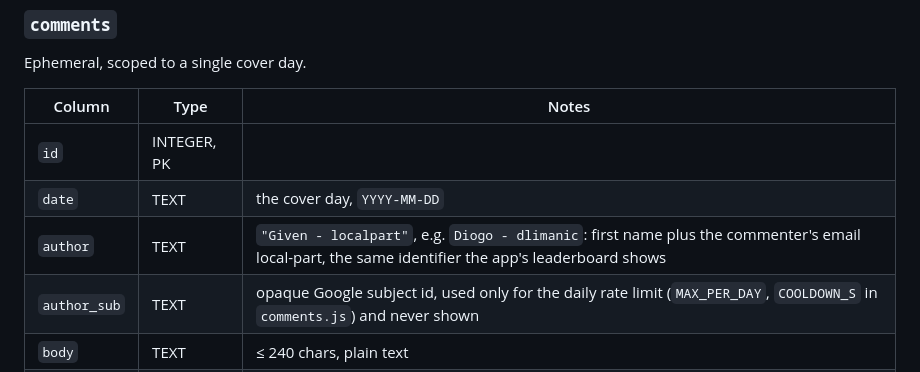
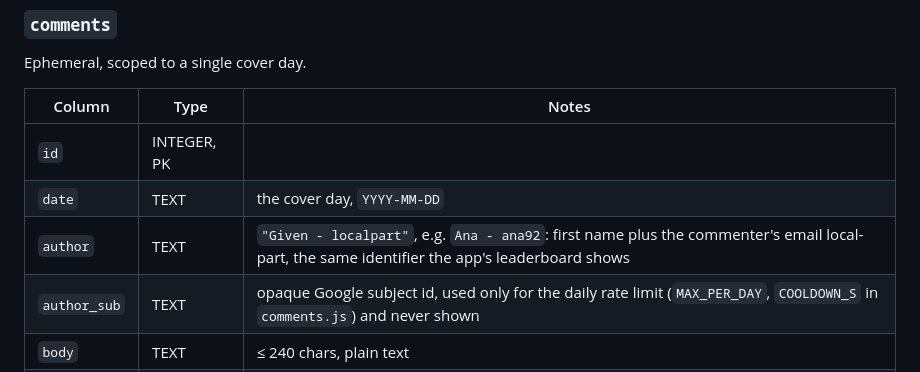
Before and after one commit to DigasNikas/capas-web-swipe, a Markdown page: dashboard/documentation/overview.md, the part around the change. GitHub-like rendering.

Commit message:
docs: replace real name/email example in overview.md with a fictional one
The comments.author example used the actual site owner's name and
email local-part on a page with no login. Swapped for a made-up one.

```diff
--- a/dashboard/documentation/overview.md
+++ b/dashboard/documentation/overview.md
@@ -111,7 +111,7 @@ Ephemeral, scoped to a single cover day.
 |---|---|---|
 | `id` | INTEGER, PK | |
 | `date` | TEXT | the cover day, `YYYY-MM-DD` |
-| `author` | TEXT | `"Given - localpart"`, e.g. `Diogo - dlimanic`: first name plus the commenter's email local-part, the same identifier the app's leaderboard shows |
+| `author` | TEXT | `"Given - localpart"`, e.g. `Ana - ana92`: first name plus the commenter's email local-part, the same identifier the app's leaderboard shows |
 | `author_sub` | TEXT | opaque Google subject id, used only for the daily rate limit (`MAX_PER_DAY`, `COOLDOWN_S` in `comments.js`) and never shown |
 | `body` | TEXT | ≤ 240 chars, plain text |
 | `created_at` | TEXT | defaults to now |
```
